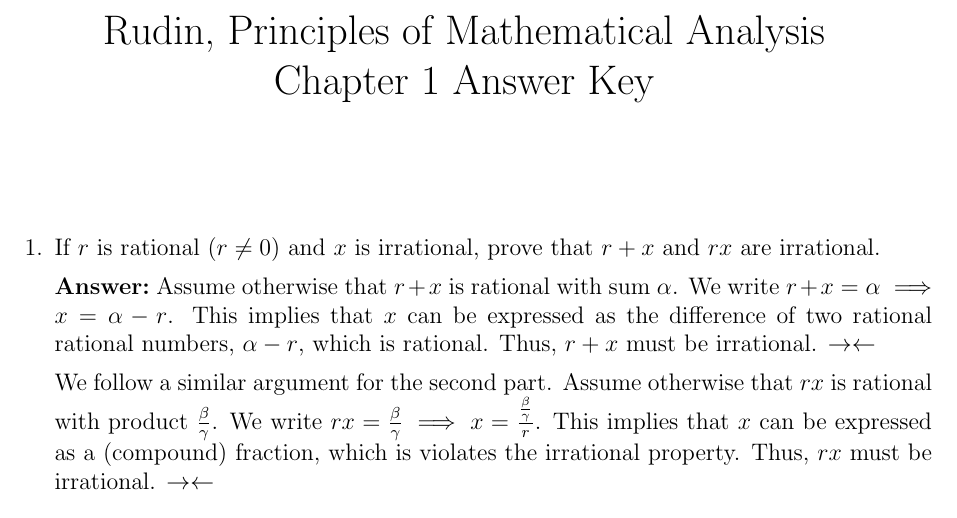
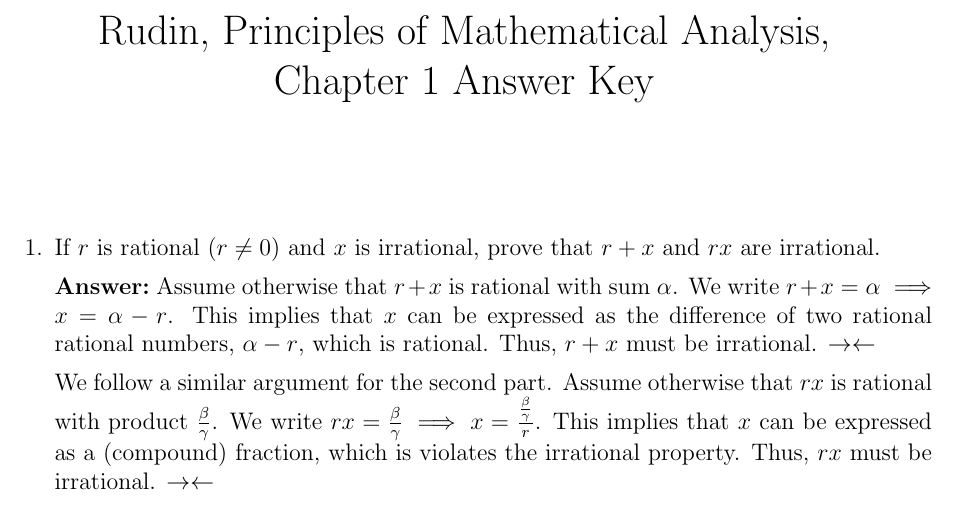
Before and after one commit to henryrweiland/Rudin-Real-Analysis-Answers, a LaTeX document (Chapter1/Rudin_Chapter1_Answers.tex): part of page 1 of 2, cut so that both start at the same text. Compiled offline with pdfLaTeX.

Commit message:
Push answers

```diff
--- a/Chapter1/Rudin_Chapter1_Answers.tex
+++ b/Chapter1/Rudin_Chapter1_Answers.tex
@@ -5,7 +5,7 @@
 \usepackage{mathrsfs}
 \usepackage[margin=1in]{geometry}
 \usepackage{amsmath,amssymb,amsfonts,wrapfig,amsthm}
-\title{Rudin, Principles of Mathematical Analysis\\Chapter 1 Answer Key}
+\title{Rudin, Principles of Mathematical Analysis,\\Chapter 1 Answer Key}
 \date{}
 
 \begin{document}
```
Also changed, not shown: Chapter1/Rudin_Chapter1_Answers.pdf, 3 other files.
